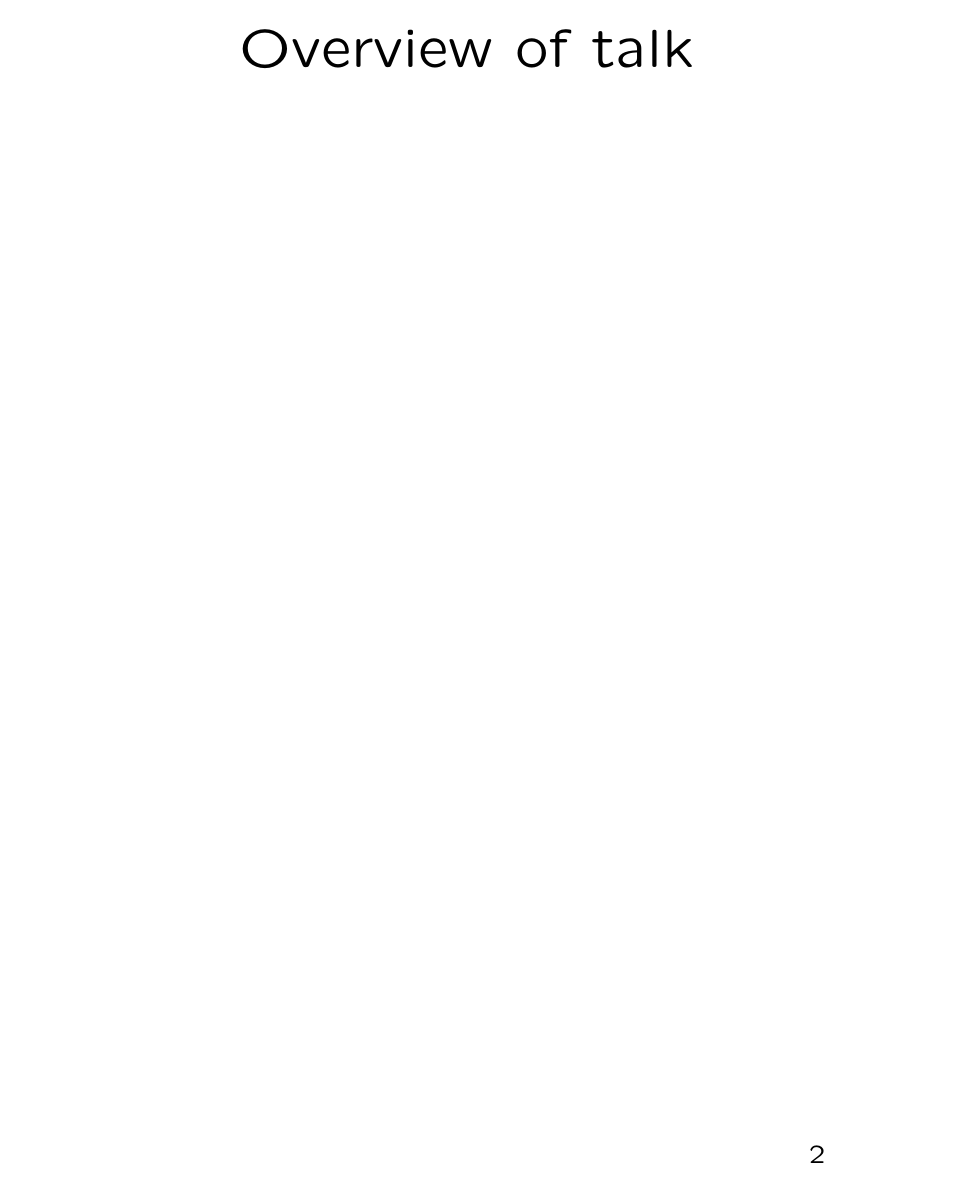
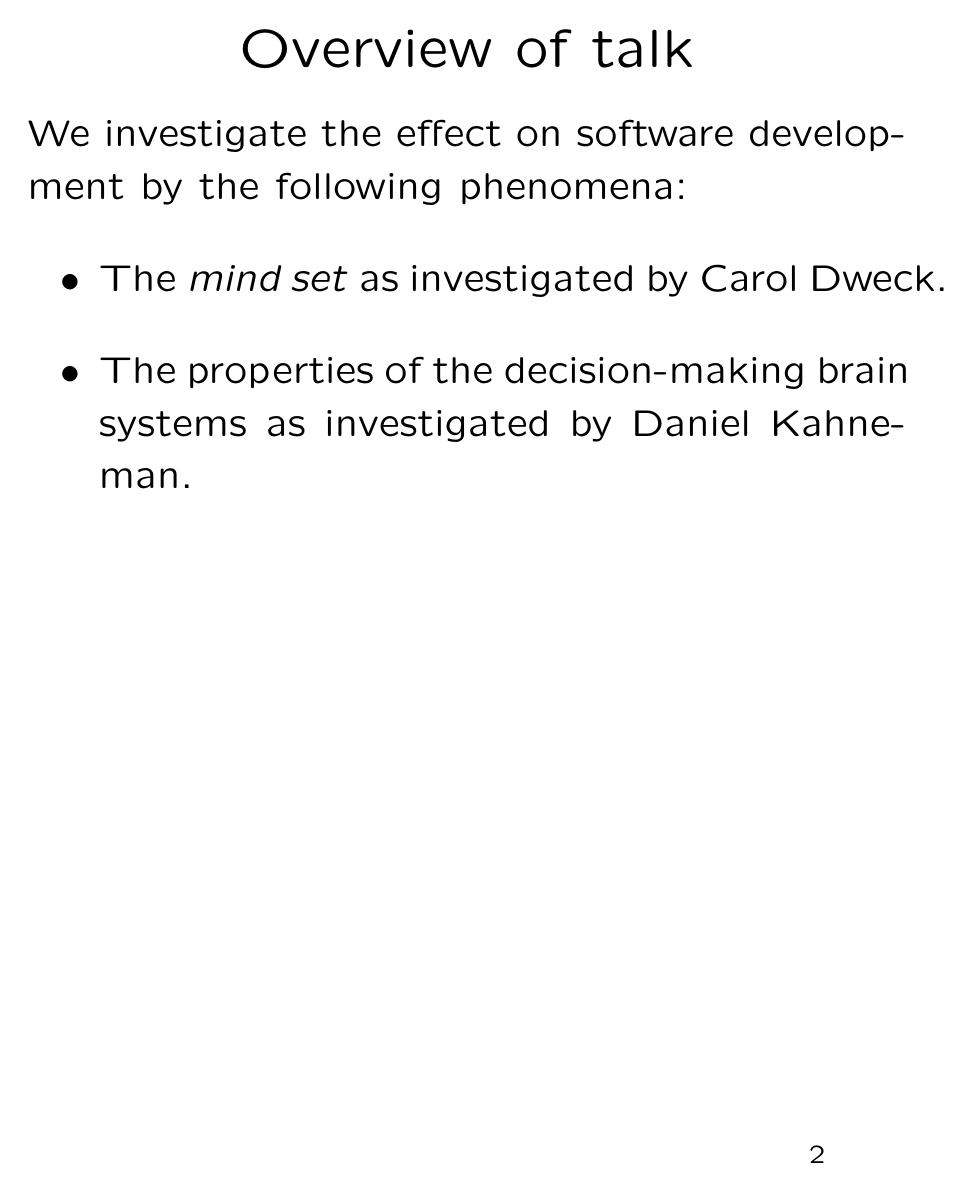
Before and after one commit to robert-strandh/Seminars, LaTeX slides (Psychology-and-software/psychology-and-software.tex): page 2 of 15. Compiled offline with pdfLaTeX; a LaTeX package or settings file that is missing is left out.

Commit message:
Improve the overview slide.

```diff
--- a/Psychology-and-software/psychology-and-software.tex
+++ b/Psychology-and-software/psychology-and-software.tex
@@ -75,6 +75,15 @@ Bordeaux, France
 \vfill\end{slide}
 %-----------------------------------------------------------
 \begin{slide}\ti{Overview of talk}
+
+We investigate the effect on software development by the following
+phenomena:
+
+  \begin{itemize}
+  \item The \emph{mind set} as investigated by Carol Dweck.
+  \item The properties of the decision-making brain systems as
+    investigated by Daniel Kahneman.
+  \end{itemize}
 
 \vfill\end{slide}
 %-----------------------------------------------------------
```
